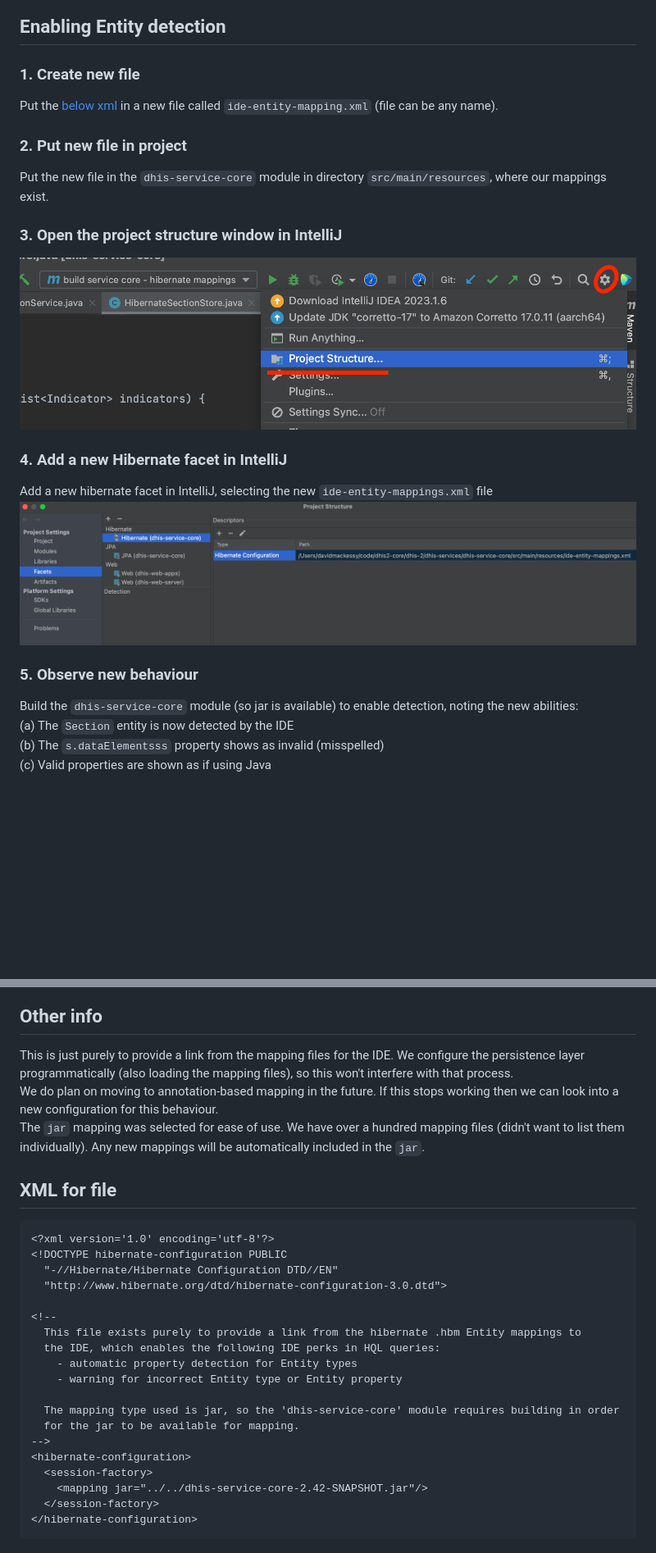
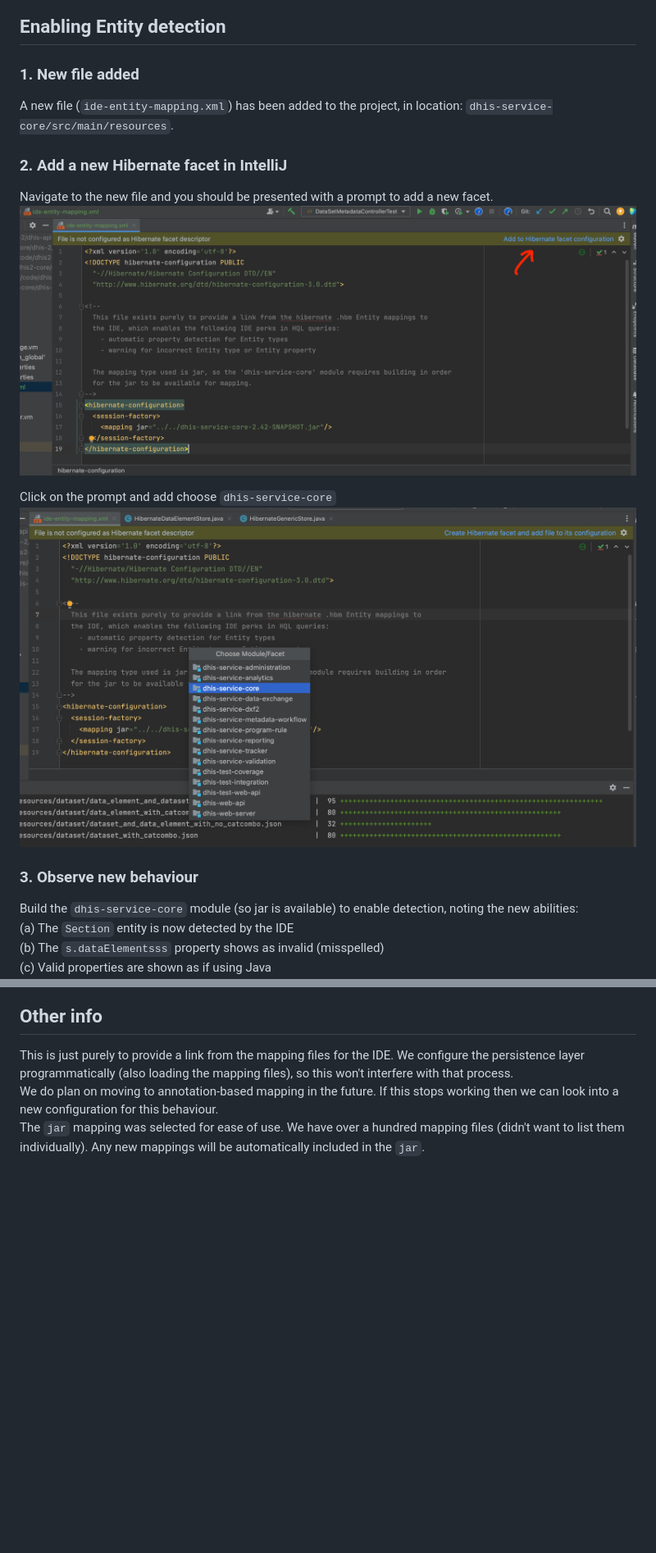
Before and after one commit to dhis2/wow-backend, a Markdown page: guides/idea_hql_autodetection.md, 2 parts joined by grey strips. Shown at 82% size. Rendered like a GitHub page; pictures changed too: guides/resources/images/intellij-add-facet-prompt.png (added), guides/resources/images/intellij-add-hibernate-facet.png (deleted), guides/resources/images/intellij-choose-service-core.png (added); blank space fills up the shorter version.

Commit message:
docs: update HQL guide

````diff
--- a/guides/idea_hql_autodetection.md
+++ b/guides/idea_hql_autodetection.md
@@ -10,21 +10,17 @@ We use Hibernate as our ORM, using mapping files (`.hbm.xml`) to define the enti
 ![](resources/images/intellij-no-entity-detection.png)
 
 ## Enabling Entity detection
-### 1. Create new file
-Put the [below xml](#xml-for-file) in a new file called `ide-entity-mapping.xml` (file can be any name).
+### 1. New file added
+A new file (`ide-entity-mapping.xml`) has been added to the project, in location: `dhis-service-core/src/main/resources`.
 
-### 2. Put new file in project
-Put the new file in the `dhis-service-core` module in directory `src/main/resources`, where our mappings exist.
+### 2. Add a new Hibernate facet in IntelliJ
+Navigate to the new file and you should be presented with a prompt to add a new facet.
+   ![](resources/images/intellij-add-facet-prompt.png)
 
-### 3. Open the project structure window in IntelliJ
-   ![](resources/images/intellij-open-project-structure.png)
+Click on the prompt and add choose `dhis-service-core`
+![](resources/images/intellij-choose-service-core.png)
 
-
-### 4. Add a new Hibernate facet in IntelliJ
-Add a new hibernate facet in IntelliJ, selecting the new `ide-entity-mappings.xml` file
-   ![](resources/images/intellij-add-hibernate-facet.png)
-
-### 5. Observe new behaviour
+### 3. Observe new behaviour
 Build the `dhis-service-core` module (so jar is available) to enable detection, noting the new abilities:
    (a) The `Section` entity is now detected by the IDE
    (b) The `s.dataElementsss` property shows as invalid (misspelled)
@@ -35,26 +31,3 @@ Build the `dhis-service-core` module (so jar is available) to enable detection,
 This is just purely to provide a link from the mapping files for the IDE. We configure the persistence layer programmatically (also loading the mapping files), so this won't interfere with that process.
 We do plan on moving to annotation-based mapping in the future. If this stops working then we can look into a new configuration for this behaviour.
 The `jar` mapping was selected for ease of use. We have over a hundred mapping files (didn't want to list them individually). Any new mappings will be automatically included in the `jar`.
-
-## XML for file
-```xml
-<?xml version='1.0' encoding='utf-8'?>
-<!DOCTYPE hibernate-configuration PUBLIC
-  "-//Hibernate/Hibernate Configuration DTD//EN"
-  "http://www.hibernate.org/dtd/hibernate-configuration-3.0.dtd">
-
-<!--
-  This file exists purely to provide a link from the hibernate .hbm Entity mappings to
-  the IDE, which enables the following IDE perks in HQL queries:
-    - automatic property detection for Entity types
-    - warning for incorrect Entity type or Entity property
-
-  The mapping type used is jar, so the 'dhis-service-core' module requires building in order
-  for the jar to be available for mapping.
--->
-<hibernate-configuration>
-  <session-factory>
-    <mapping jar="../../dhis-service-core-2.42-SNAPSHOT.jar"/>
-  </session-factory>
-</hibernate-configuration>
-```
````
